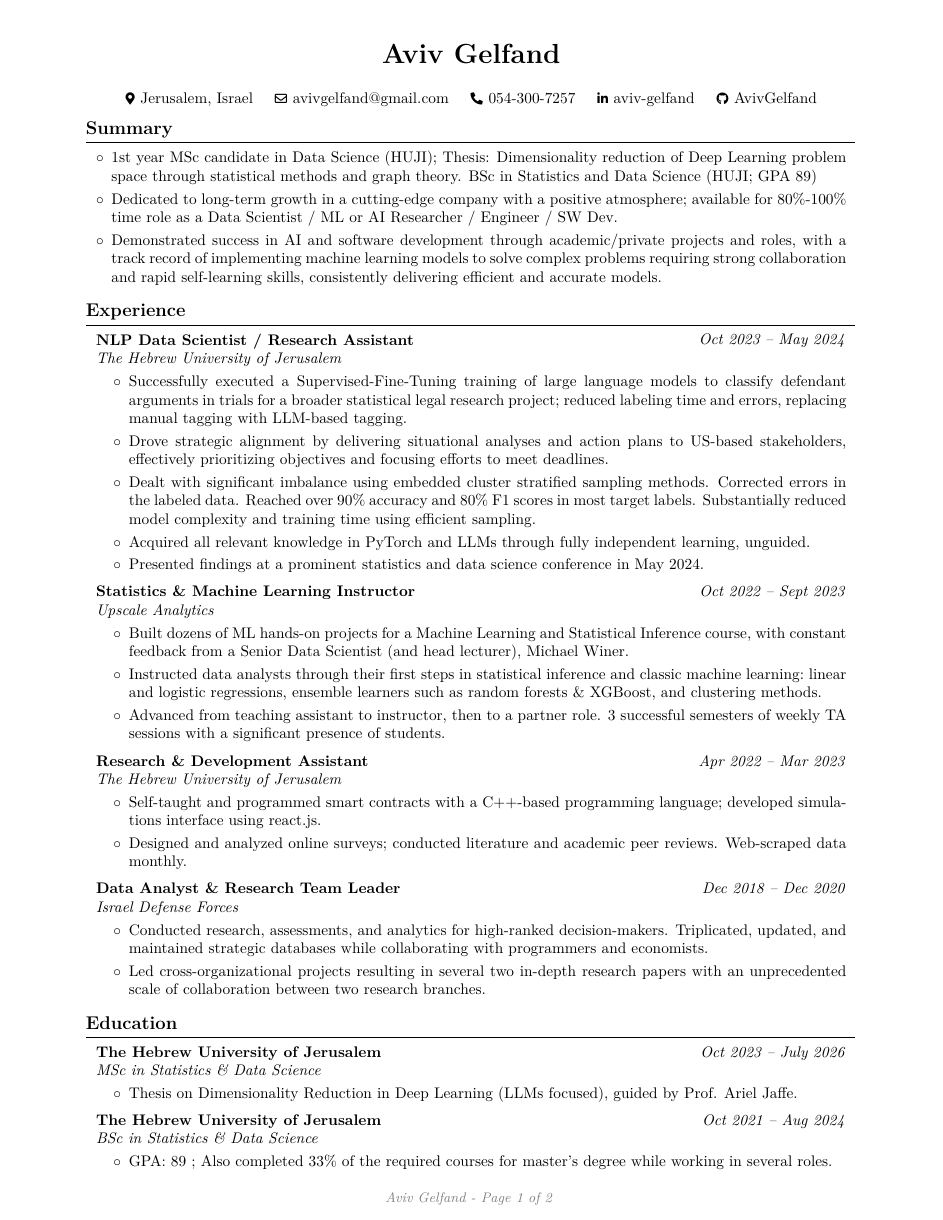
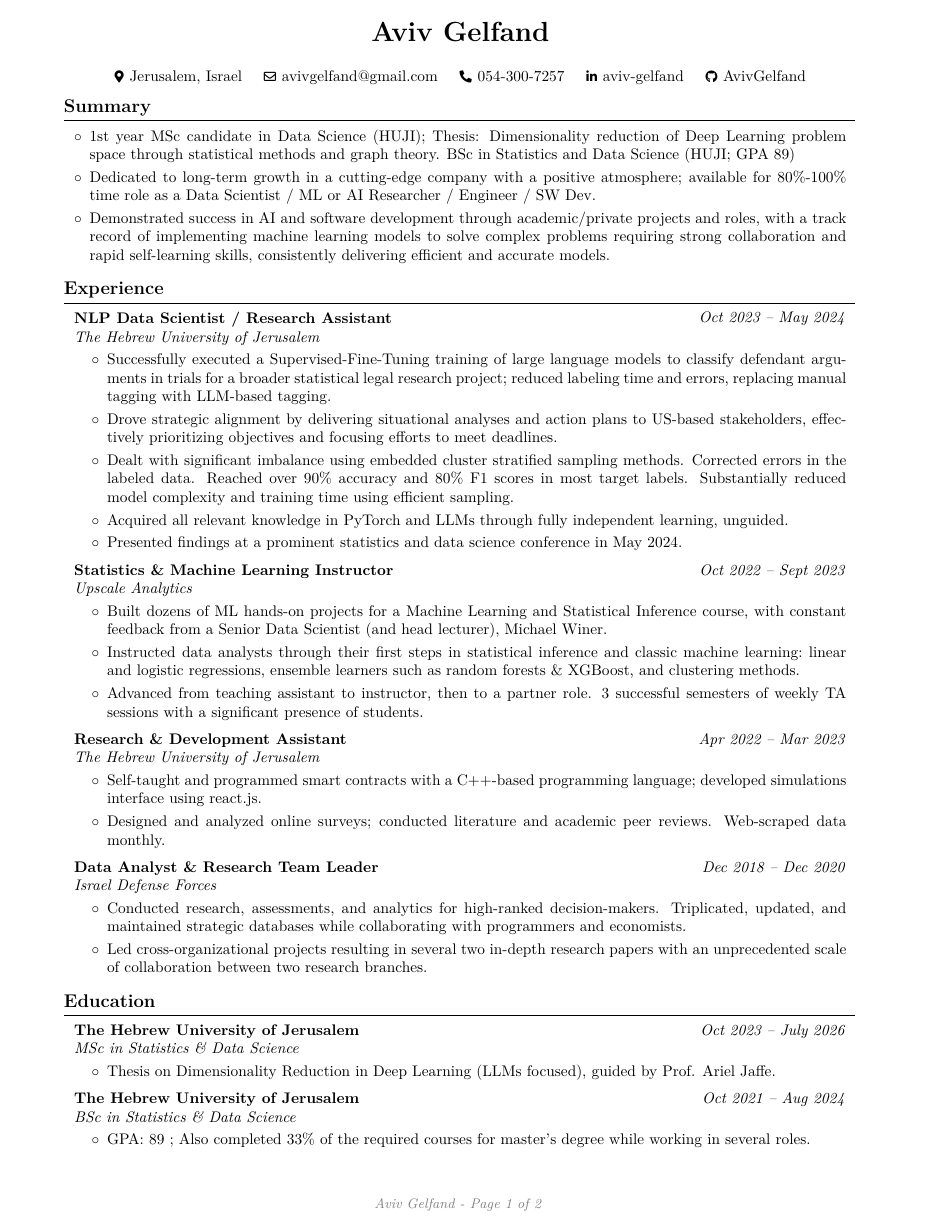
Before and after one commit to AvivGelfand/Resume, a LaTeX CV (Aviv_Gelfand_CV.tex): page 1 of 2. Compiled offline with pdfLaTeX.

Commit message:
Render the latest CV

```diff
--- a/Aviv_Gelfand_CV.tex
+++ b/Aviv_Gelfand_CV.tex
@@ -3,11 +3,11 @@
 % Packages:
 \usepackage[
     ignoreheadfoot, % set margins without considering header and footer
-    top=1 cm, % seperation between body and page edge from the top
-    bottom=0.8 cm, % seperation between body and page edge from the bottom
-    left=2 cm, % seperation between body and page edge from the left
+    top=0.5 cm, % seperation between body and page edge from the top
+    bottom=0.5 cm, % seperation between body and page edge from the bottom
+    left=1.5 cm, % seperation between body and page edge from the left
     right=2 cm, % seperation between body and page edge from the right
-    footskip=0.4 cm, % seperation between body and footer
+    footskip=0.25 cm, % seperation between body and footer
     % showframe % for debugging
 ]{geometry} % for adjusting page geometry
 \usepackage{titlesec} % for customizing section titles
@@ -131,7 +131,7 @@
   \AddToShipoutPictureFG*{% Add <stuff> to current page foreground
     \put(
         \LenToUnit{\paperwidth-2 cm-0.2 cm+0.05cm},
-        \LenToUnit{\paperheight-0.5 cm}
+        \LenToUnit{\paperheight-0.25 cm}
     ){\vtop{{\null}\makebox[0pt][c]{
         \small\color{gray}\textit{Last updated in September 2024}\hspace{\widthof{Last updated in September 2024}}
     }}}%
```
Also changed, not shown: Aviv_Gelfand_CV.pdf, Aviv_Gelfand_CV_1.png, Aviv_Gelfand_CV_2.png.
